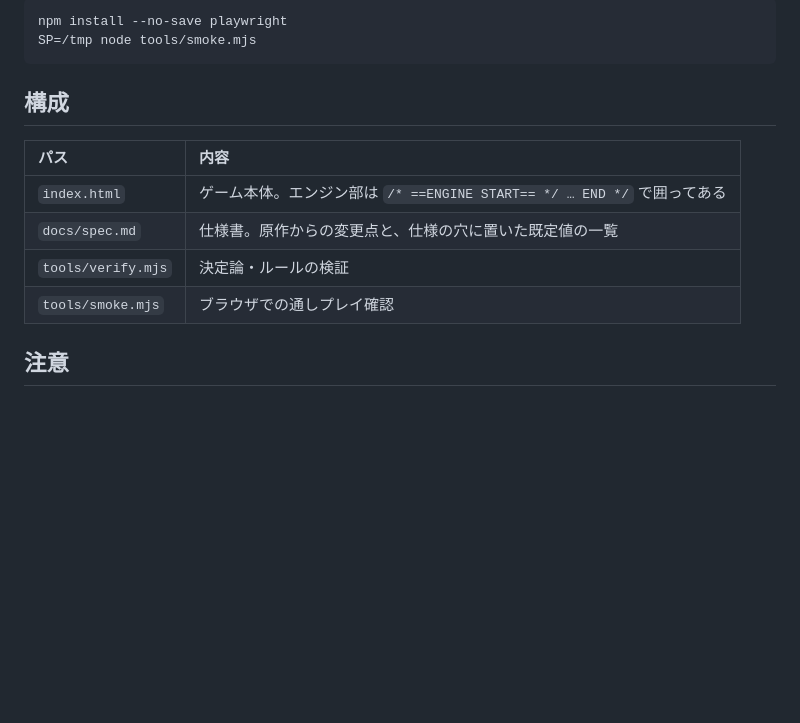
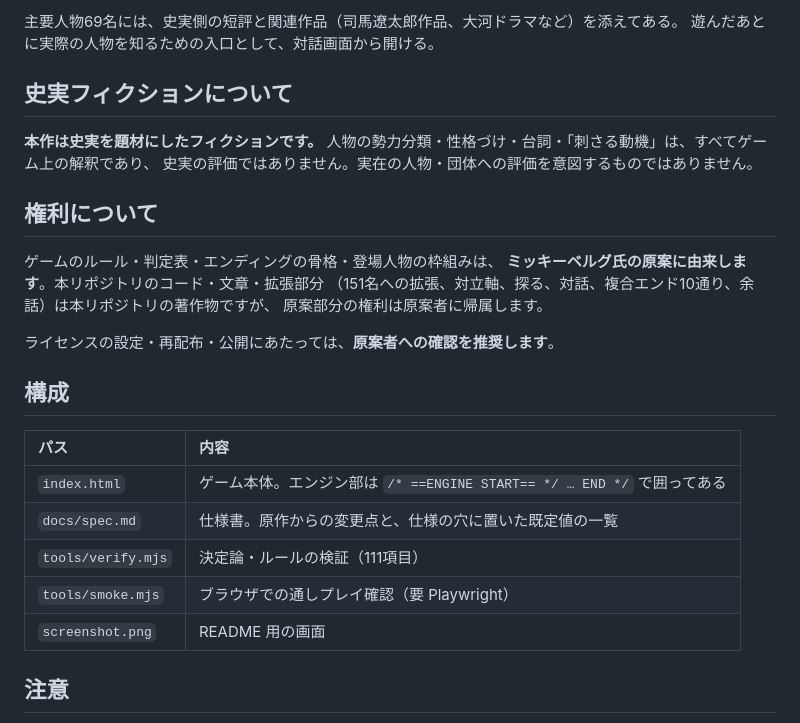
Before and after one commit to shigetane2011-cell/isekai-rpg-assets, a Markdown page: README.md, the part around one of its changes. Rendered like a GitHub page; blank space fills up the shorter version.

````diff
--- a/README.md
+++ b/README.md
@@ -64,8 +62,21 @@ node tools/verify.mjs      # 決定論とルールの検証（99項目）
 
-```sh
-npm install --no-save playwright
-SP=/tmp node tools/smoke.mjs
-```
+主要人物69名には、史実側の短評と関連作品（司馬遼太郎作品、大河ドラマなど）を添えてある。
+遊んだあとに実際の人物を知るための入口として、対話画面から開ける。
+
+## 史実フィクションについて
+
+**本作は史実を題材にしたフィクションです。**
+人物の勢力分類・性格づけ・台詞・「刺さる動機」は、すべてゲーム上の解釈であり、
+史実の評価ではありません。実在の人物・団体への評価を意図するものではありません。
+
+## 権利について
+
+ゲームのルール・判定表・エンディングの骨格・登場人物の枠組みは、
+**ミッキーベルグ氏の原案に由来します**。本リポジトリのコード・文章・拡張部分
+（151名への拡張、対立軸、探る、対話、複合エンド10通り、余話）は本リポジトリの著作物ですが、
+原案部分の権利は原案者に帰属します。
+
+ライセンスの設定・再配布・公開にあたっては、**原案者への確認を推奨します**。
 
 ## 構成
 
@@ -73,8 +84,9 @@ SP=/tmp node tools/smoke.mjs
 |:---|:---|
 | `index.html` | ゲーム本体。エンジン部は `/* ==ENGINE START== */ … END */` で囲ってある |
 | `docs/spec.md` | 仕様書。原作からの変更点と、仕様の穴に置いた既定値の一覧 |
-| `tools/verify.mjs` | 決定論・ルールの検証 |
-| `tools/smoke.mjs` | ブラウザでの通しプレイ確認 |
+| `tools/verify.mjs` | 決定論・ルールの検証（111項目） |
+| `tools/smoke.mjs` | ブラウザでの通しプレイ確認（要 Playwright） |
+| `screenshot.png` | README 用の画面 |
 
 ## 注意
 
````
Also changed, not shown: other parts of README.md (+32 -34 lines), docs/spec.md (+34 -0 lines), screenshot.png (added), 2 other files.
